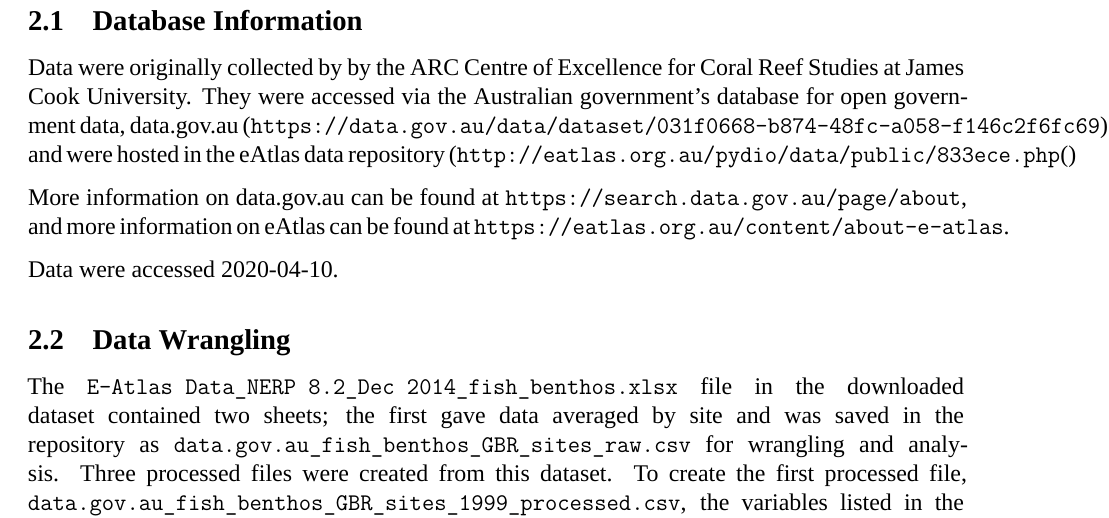
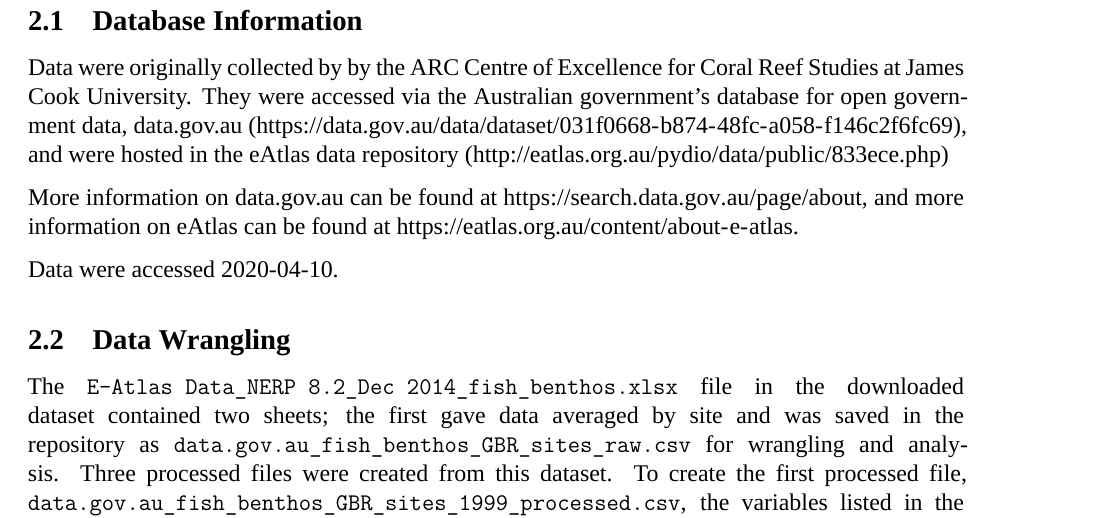
Before and after one commit to cmullane94/ENV_872_Project, an R Markdown document (Output/Mullaney_ENV872_Project.Rmd): part of page 5 of 16, cut so that both start at the same text. Rendered offline with R 4.5, knitr and Pandoc, then LaTeX, with nearby package versions; a font, style sheet, LaTeX package, included part or bibliography that could not be used is replaced or left out.

Commit message:
Finishing project report

```diff
--- a/Output/Mullaney_ENV872_Project.Rmd
+++ b/Output/Mullaney_ENV872_Project.Rmd
@@ -72,10 +72,10 @@
 
 ## Database Information
 
-Data were originally collected by by the ARC Centre of Excellence for Coral Reef Studies at James Cook University. They were accessed via the Australian government's database for open government data, data.gov.au (`https://data.gov.au/data/dataset/031f0668-b874-48fc-a058-f146c2f6fc69`),
-and were hosted in the eAtlas data repository (`http://eatlas.org.au/pydio/data/public/833ece.php`()
+Data were originally collected by by the ARC Centre of Excellence for Coral Reef Studies at James Cook University. They were accessed via the Australian government's database for open government data, data.gov.au (https://data.gov.au/data/dataset/031f0668-b874-48fc-a058-f146c2f6fc69),
+and were hosted in the eAtlas data repository (http://eatlas.org.au/pydio/data/public/833ece.php)
 
-More information on data.gov.au can be found at `https://search.data.gov.au/page/about`, and more information on eAtlas can be found at `https://eatlas.org.au/content/about-e-atlas`.
+More information on data.gov.au can be found at https://search.data.gov.au/page/about, and more information on eAtlas can be found at https://eatlas.org.au/content/about-e-atlas.
 
 Data were accessed 2020-04-10.
 
```
Also changed, not shown: Output/Mullaney_ENV872_Project.pdf, Output/Mullaney_ENV872_Project.tex, Output/Mullaney_ENV872_Project_files/figure-latex/Coral Algae Exploratory Plot-1.pdf, Output/Mullaney_ENV872_Project_files/figure-latex/Coral Algae Scatter-1.pdf, Output/Mullaney_ENV872_Project_files/figure-latex/Coral Fish Exploratory Plots-1.pdf, Output/Mullaney_ENV872_Project_files/figure-latex/Coral Fish Scatter-1.pdf, Output/Mullaney_ENV872_Project_files/figure-latex/Coral Percent Cover Plot (Corallivores)-1.pdf, Output/Mullaney_ENV872_Project_files/figure-latex/Coral Percent Cover Plot (Grazers)-1.pdf, Output/Mullaney_ENV872_Project_files/figure-latex/Fish Density Plot-1.pdf, Output/Mullaney_ENV872_Project_files/figure-latex/Zone Exploratory Plot-1.pdf, Output/Mullaney_ENV872_Project_files/figure-latex/Zoning Plots-1.pdf.
